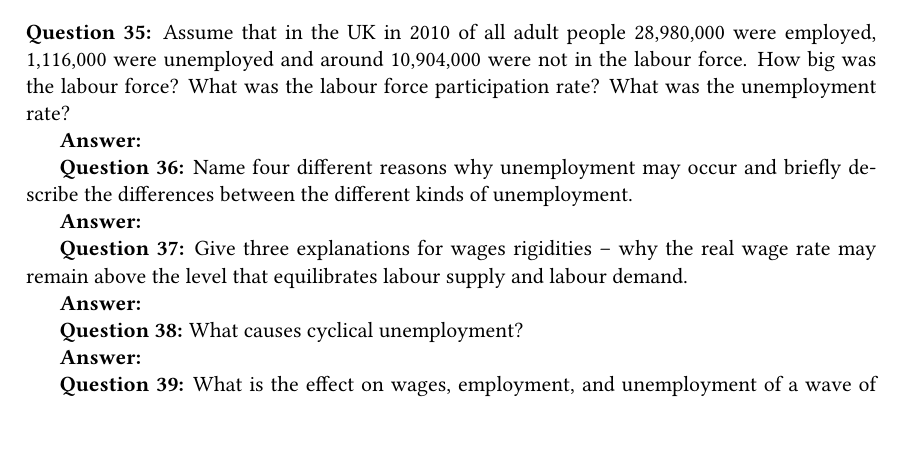
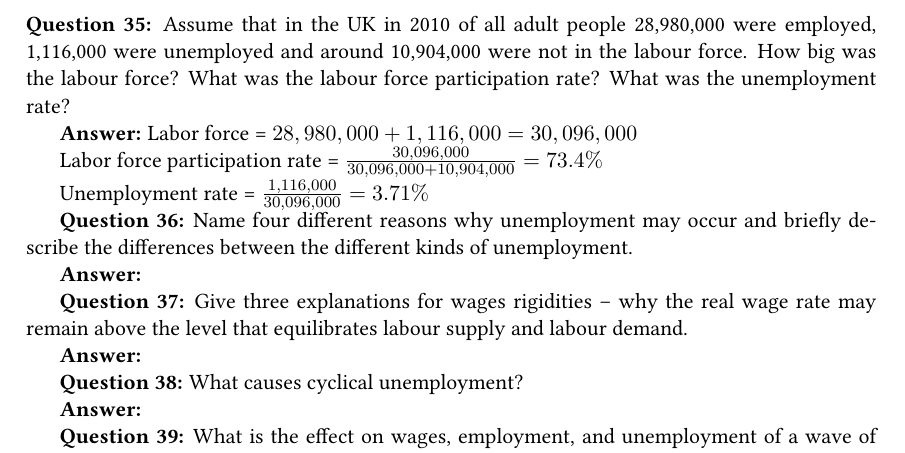
Before and after one commit to huylequangiab/Macroeconomics, a LaTeX problem sheet (Problem set 2.tex): part of page 8 of 10, cut so that both start at the same text. Compiled offline with pdfLaTeX.

Commit message:
Update Problem set 2.tex

```diff
--- a/Problem set 2.tex
+++ b/Problem set 2.tex
@@ -421,6 +421,11 @@ The change in money supply is determined by the (deposit) behavior of households
 \textbf{Question 35:} Assume that in the UK in 2010 of all adult people 28,980,000 were employed, 1,116,000 were unemployed and around 10,904,000 were not in the labour force. How big was the labour force? What was the labour force participation rate? What was the unemployment rate?
 
 \textbf{Answer:}
+Labor force = $28,980,000 + 1,116,000 = 30,096,000$
+
+Labor force participation rate = $\frac{30,096,000}{30,096,000 + 10,904,000} = 73.4\%$
+
+Unemployment rate = $\frac{1,116,000}{30,096,000} = 3.71\%$
 
 \textbf{Question 36:} Name four different reasons why unemployment may occur and briefly describe the differences between the different kinds of unemployment.
 
```
